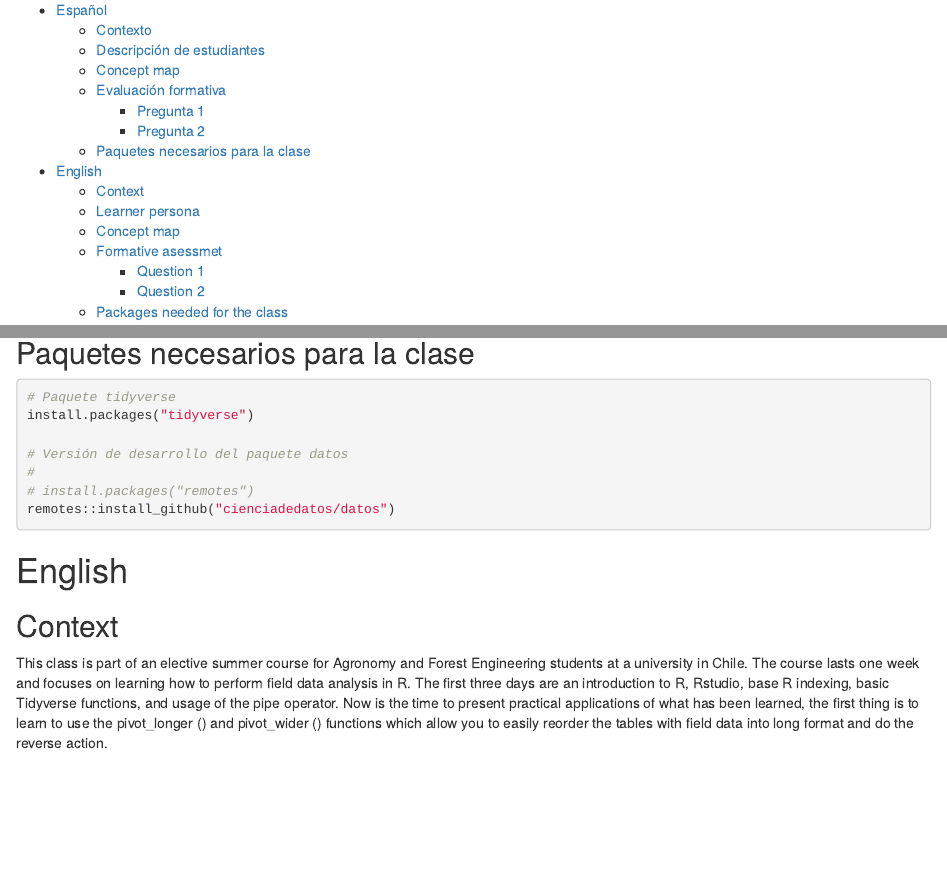
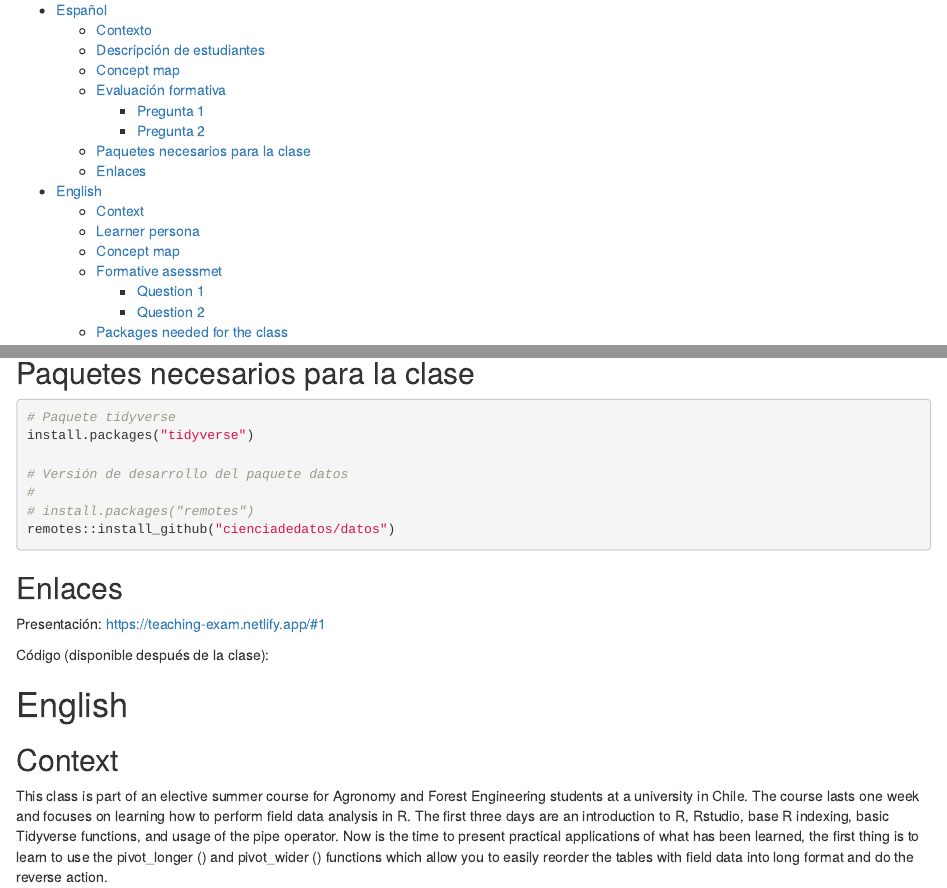
Before and after one commit to Jaranjo12/pivot, an R Markdown document (teaching_exam_docs.Rmd): the page in a window 1100 px wide, from 100 px down, and a second part further down, joined at a grey line. Rendered offline with R 4.5, knitr and Pandoc, with nearby package versions; some code elsewhere in the file could not run offline.

Commit message:
ingluye enlaces

````diff
--- a/teaching_exam_docs.Rmd
+++ b/teaching_exam_docs.Rmd
@@ -107,6 +107,11 @@ remotes::install_github("cienciadedatos/datos")
 
 ```
 
+## Enlaces
+
+Presentación: https://teaching-exam.netlify.app/#1
+
+Código (disponible después de la clase):
 
 # English
 
````
